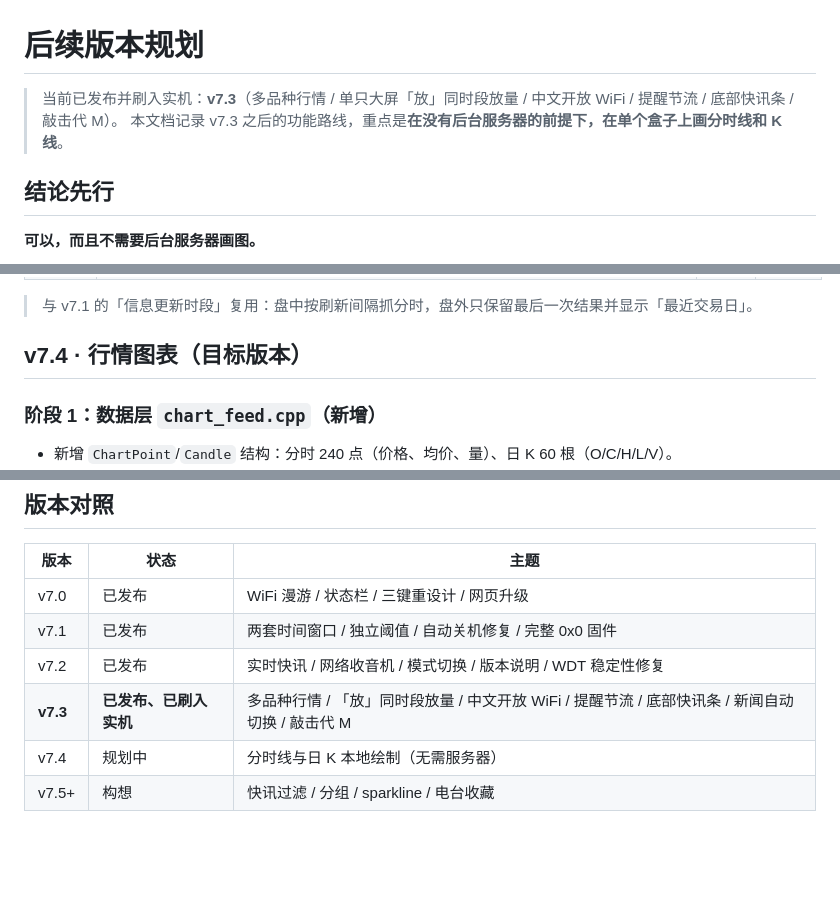
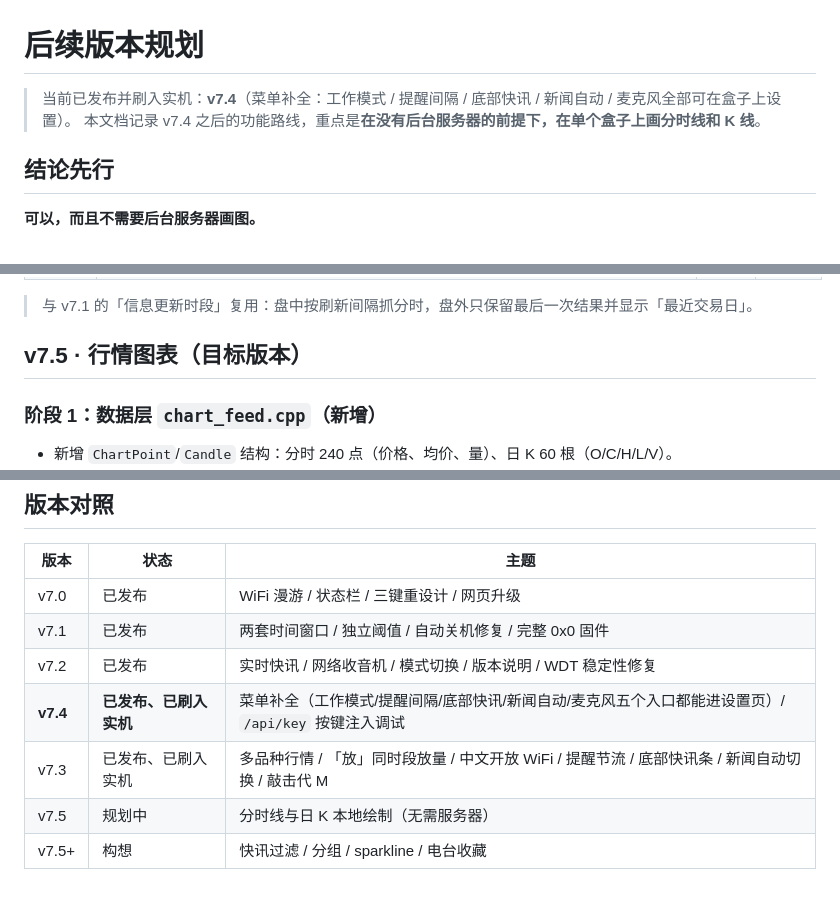
Before and after one commit to yohoky/ATK-BOX0-Stock-Firmware, a Markdown page: ROADMAP.md, 3 parts joined by grey strips. Drawn GitHub-style; blank space fills up the shorter version.

```diff
--- a/ROADMAP.md
+++ b/ROADMAP.md
@@ -1,7 +1,7 @@
 # 后续版本规划
 
-> 当前已发布并刷入实机：**v7.3**（多品种行情 / 单只大屏「放」同时段放量 / 中文开放 WiFi / 提醒节流 / 底部快讯条 / 敲击代 M）。
-> 本文档记录 v7.3 之后的功能路线，重点是**在没有后台服务器的前提下，在单个盒子上画分时线和 K 线**。
+> 当前已发布并刷入实机：**v7.4**（菜单补全：工作模式 / 提醒间隔 / 底部快讯 / 新闻自动 / 麦克风全部可在盒子上设置）。
+> 本文档记录 v7.4 之后的功能路线，重点是**在没有后台服务器的前提下，在单个盒子上画分时线和 K 线**。
 
 ## 结论先行
 
@@ -28,7 +28,7 @@ BOX0 是 ESP32-S3（240MHz / 8MB OPI PSRAM / 16MB Flash）+ 240×240 ST7789，Lo
 
 > 与 v7.1 的「信息更新时段」复用：盘中按刷新间隔抓分时，盘外只保留最后一次结果并显示「最近交易日」。
 
-## v7.4 · 行情图表（目标版本）
+## v7.5 · 行情图表（目标版本）
 
 ### 阶段 1：数据层 `chart_feed.cpp`（新增）
 
@@ -83,6 +83,7 @@ BOX0 是 ESP32-S3（240MHz / 8MB OPI PSRAM / 16MB Flash）+ 240×240 ST7789，Lo
 | v7.0 | 已发布 | WiFi 漫游 / 状态栏 / 三键重设计 / 网页升级 |
 | v7.1 | 已发布 | 两套时间窗口 / 独立阈值 / 自动关机修复 / 完整 0x0 固件 |
 | v7.2 | 已发布 | 实时快讯 / 网络收音机 / 模式切换 / 版本说明 / WDT 稳定性修复 |
-| **v7.3** | **已发布、已刷入实机** | 多品种行情 / 「放」同时段放量 / 中文开放 WiFi / 提醒节流 / 底部快讯条 / 新闻自动切换 / 敲击代 M |
-| v7.4 | 规划中 | 分时线与日 K 本地绘制（无需服务器） |
+| **v7.4** | **已发布、已刷入实机** | 菜单补全（工作模式/提醒间隔/底部快讯/新闻自动/麦克风五个入口都能进设置页）/ `/api/key` 按键注入调试 |
+| v7.3 | 已发布、已刷入实机 | 多品种行情 / 「放」同时段放量 / 中文开放 WiFi / 提醒节流 / 底部快讯条 / 新闻自动切换 / 敲击代 M |
+| v7.5 | 规划中 | 分时线与日 K 本地绘制（无需服务器） |
 | v7.5+ | 构想 | 快讯过滤 / 分组 / sparkline / 电台收藏 |
```
Also changed, not shown: other parts of ROADMAP.md (+1 -1 lines), README.md (+14 -10 lines), docs/ui_menu.png, 11 other files.
